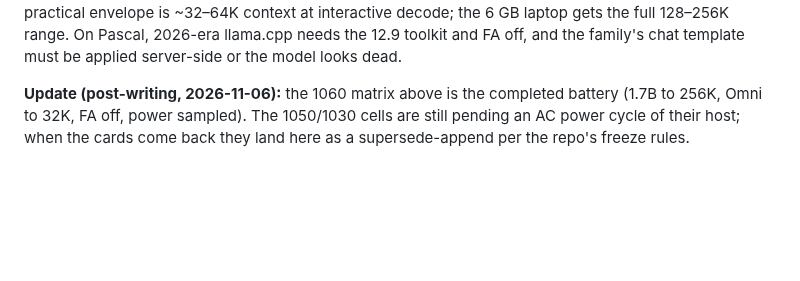
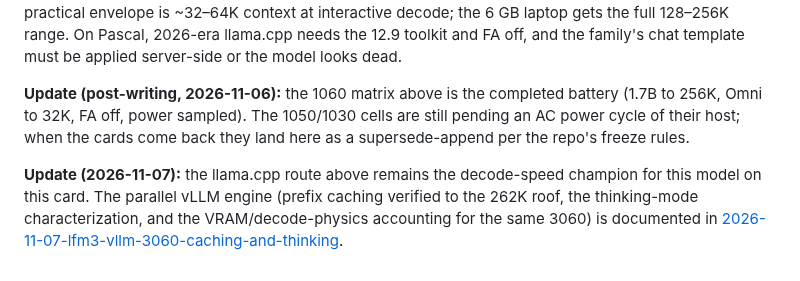
Before and after one commit to githabideri/llmlab, a Markdown page: reports/2026-11-06-lfm3-qad-1.7b-2gb-fleet-matrix.md, the part around the change. Drawn GitHub-style; blank space fills up the shorter version.

Commit message:
Report 2026-11-07: LFM3-1.7B on vLLM at the 3060 (prefix caching to the 262K roof, VRAM accounting, thinking-mode characterization); supersede pointer in the 11-06 fleet-matrix report

```diff
--- a/reports/2026-11-06-lfm3-qad-1.7b-2gb-fleet-matrix.md
+++ b/reports/2026-11-06-lfm3-qad-1.7b-2gb-fleet-matrix.md
@@ -133,3 +133,5 @@ Omni-2B Q4_K_M (32K roof): prefill 1332 → 733 t/s across 1K–32K; tgen-128 63
 LFM3-1.7B QAD is the first model in this fleet's 2 GB class where the *hybrid architecture* decides the deployment story: decode speed is independent of session depth (flat 239 t/s to a 256K context on the 3060), so the model stays responsive for as long as the KV pool lasts, and the only depth cost is the one-shot prefill of history (which cliffs past ~32K, like any long-context attention). For the 2 GB Pascal pair the practical envelope is ~32–64K context at interactive decode; the 6 GB laptop gets the full 128–256K range. On Pascal, 2026-era llama.cpp needs the 12.9 toolkit and FA off, and the family's chat template must be applied server-side or the model looks dead.
 
 **Update (post-writing, 2026-11-06):** the 1060 matrix above is the completed battery (1.7B to 256K, Omni to 32K, FA off, power sampled). The 1050/1030 cells are still pending an AC power cycle of their host; when the cards come back they land here as a supersede-append per the repo's freeze rules.
+
+**Update (2026-11-07):** the llama.cpp route above remains the decode-speed champion for this model on this card. The parallel vLLM engine (prefix caching verified to the 262K roof, the thinking-mode characterization, and the VRAM/decode-physics accounting for the same 3060) is documented in [2026-11-07-lfm3-vllm-3060-caching-and-thinking](2026-11-07-lfm3-vllm-3060-caching-and-thinking.md).
```
Also changed, not shown: reports/2026-11-07-lfm3-vllm-3060-caching-and-thinking.md (added, +130 -0 lines), reports/README.md (+2 -0 lines).
